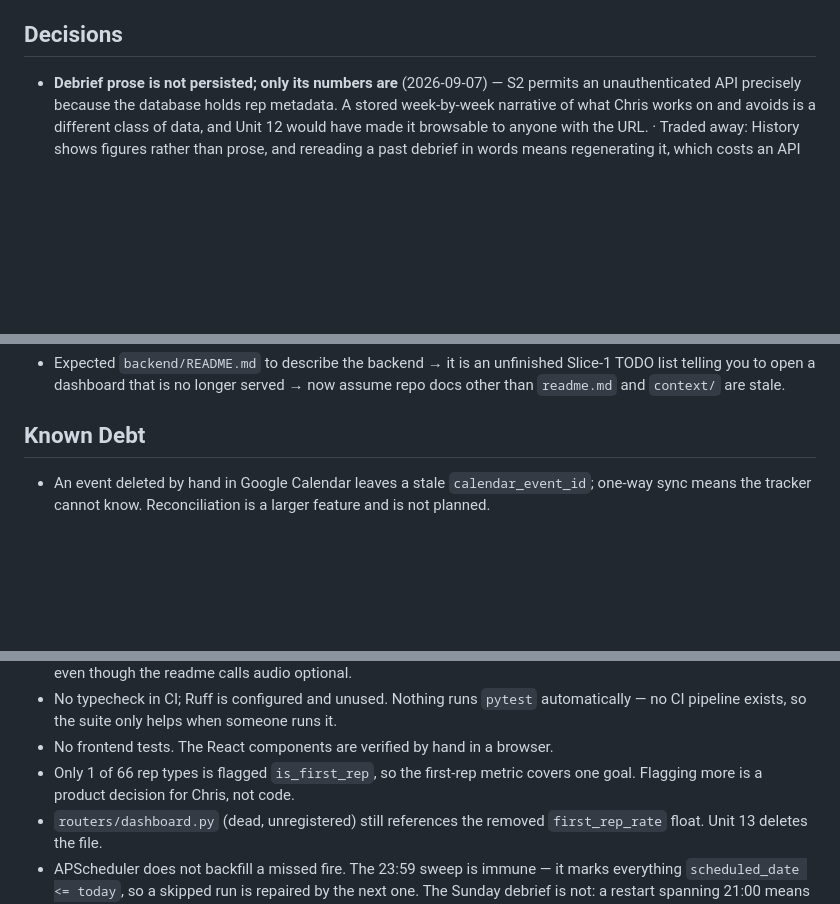
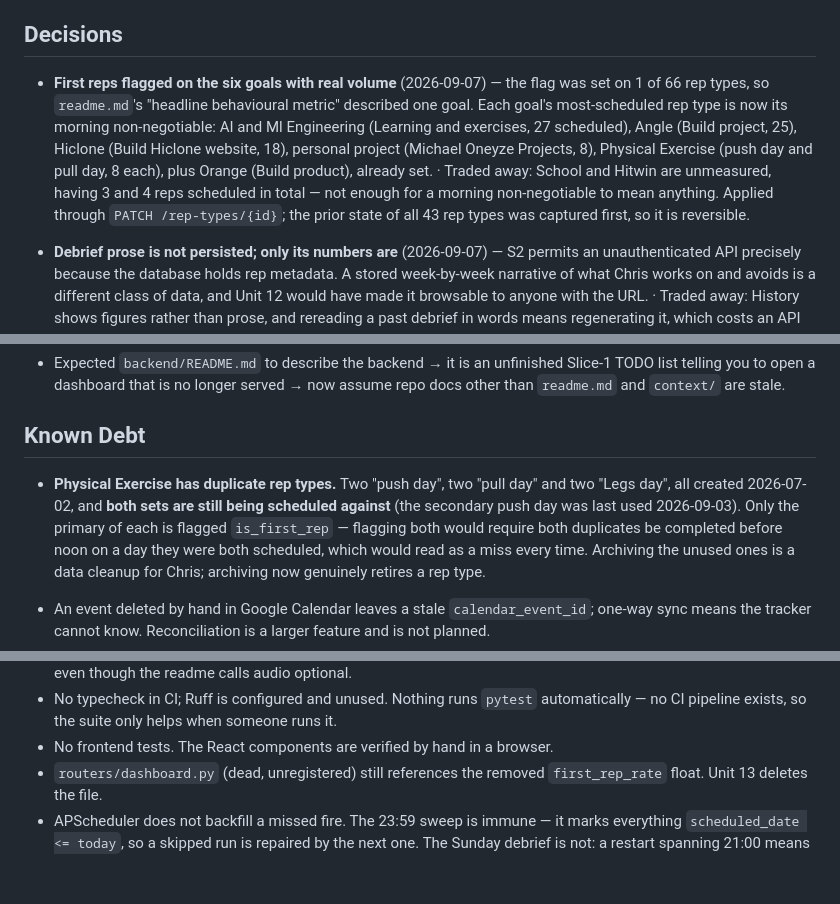
Before and after one commit to ChrisB2024/daily-tracker, a Markdown page: context/progress-tracker.md, 3 parts joined by grey strips. Rendered like a GitHub page; blank space fills up the shorter version.

Commit message:
Record the first-rep flagging and the duplicate rep types found doing it
Production data change, not code. is_first_rep was set on 1 of 66 rep types, so
readme.md's "headline behavioural metric" and stated non-negotiable described a
single goal. Each of the six goals with real volume now has its most-scheduled
rep type flagged as its morning non-negotiable, applied through
PATCH /rep-types/{id} with the prior state of all 43 rep types captured first.

School and Hitwin are deliberately left unmeasured — 3 and 4 reps scheduled in
total is not enough for a morning non-negotiable to mean anything, and a goal
with nothing scheduled reports "none scheduled" rather than 0%, so nothing is
distorted by their absence.

The exercise surfaced a data problem worth recording: Physical Exercise has
duplicate rep types — two "push day", two "pull day", two "Legs day", all
created 2026-07-02 — and both sets are still actively scheduled against, the
secondary push day as recently as 2026-09-03. Flagging both of a pair would
require both be completed before noon on any day both were scheduled, reading as
a miss every time, so only the primary of each is flagged. Archiving the unused
duplicates is a cleanup for Chris; archiving actually retires a rep type now.

The metric produces real signal on completed weeks: week ending 2026-09-06 reads
AI and Ml Engineering 1/2, Angle 1/3, Orange 1/2, Physical Exercise 0/1.

Co-Authored-By: Claude Opus 5 <noreply@anthropic.com>

```diff
--- a/context/progress-tracker.md
+++ b/context/progress-tracker.md
@@ -225,6 +225,18 @@ The agent must not answer these on its own.
 
 ## Decisions
 
+- **First reps flagged on the six goals with real volume** (2026-09-07) — the
+  flag was set on 1 of 66 rep types, so `readme.md`'s "headline behavioural
+  metric" described one goal. Each goal's most-scheduled rep type is now its
+  morning non-negotiable: AI and Ml Engineering (Learning and exercises, 27
+  scheduled), Angle (Build project, 25), Hiclone (Build Hiclone website, 18),
+  personal project (Michael Oneyze Projects, 8), Physical Exercise (push day and
+  pull day, 8 each), plus Orange (Build product), already set. · Traded away:
+  School and Hitwin are unmeasured, having 3 and 4 reps scheduled in total —
+  not enough for a morning non-negotiable to mean anything. Applied through
+  `PATCH /rep-types/{id}`; the prior state of all 43 rep types was captured
+  first, so it is reversible.
+
 - **Debrief prose is not persisted; only its numbers are** (2026-09-07) — S2
   permits an unauthenticated API precisely because the database holds rep
   metadata. A stored week-by-week narrative of what Chris works on and avoids is
@@ -363,6 +375,14 @@ The agent must not answer these on its own.
 
 ## Known Debt
 
+- **Physical Exercise has duplicate rep types.** Two "push day", two "pull day"
+  and two "Legs day", all created 2026-07-02, and **both sets are still being
+  scheduled against** (the secondary push day was last used 2026-09-03). Only
+  the primary of each is flagged `is_first_rep` — flagging both would require
+  both duplicates be completed before noon on a day they were both scheduled,
+  which would read as a miss every time. Archiving the unused ones is a data
+  cleanup for Chris; archiving now genuinely retires a rep type.
+
 - An event deleted by hand in Google Calendar leaves a stale
   `calendar_event_id`; one-way sync means the tracker cannot know. Reconciliation
   is a larger feature and is not planned.
@@ -384,8 +404,6 @@ in `architecture.md`.
   automatically — no CI pipeline exists, so the suite only helps when someone
   runs it.
 - No frontend tests. The React components are verified by hand in a browser.
-- Only 1 of 66 rep types is flagged `is_first_rep`, so the first-rep metric
-  covers one goal. Flagging more is a product decision for Chris, not code.
 - `routers/dashboard.py` (dead, unregistered) still references the removed
   `first_rep_rate` float. Unit 13 deletes the file.
 - APScheduler does not backfill a missed fire. The 23:59 sweep is immune —
```
